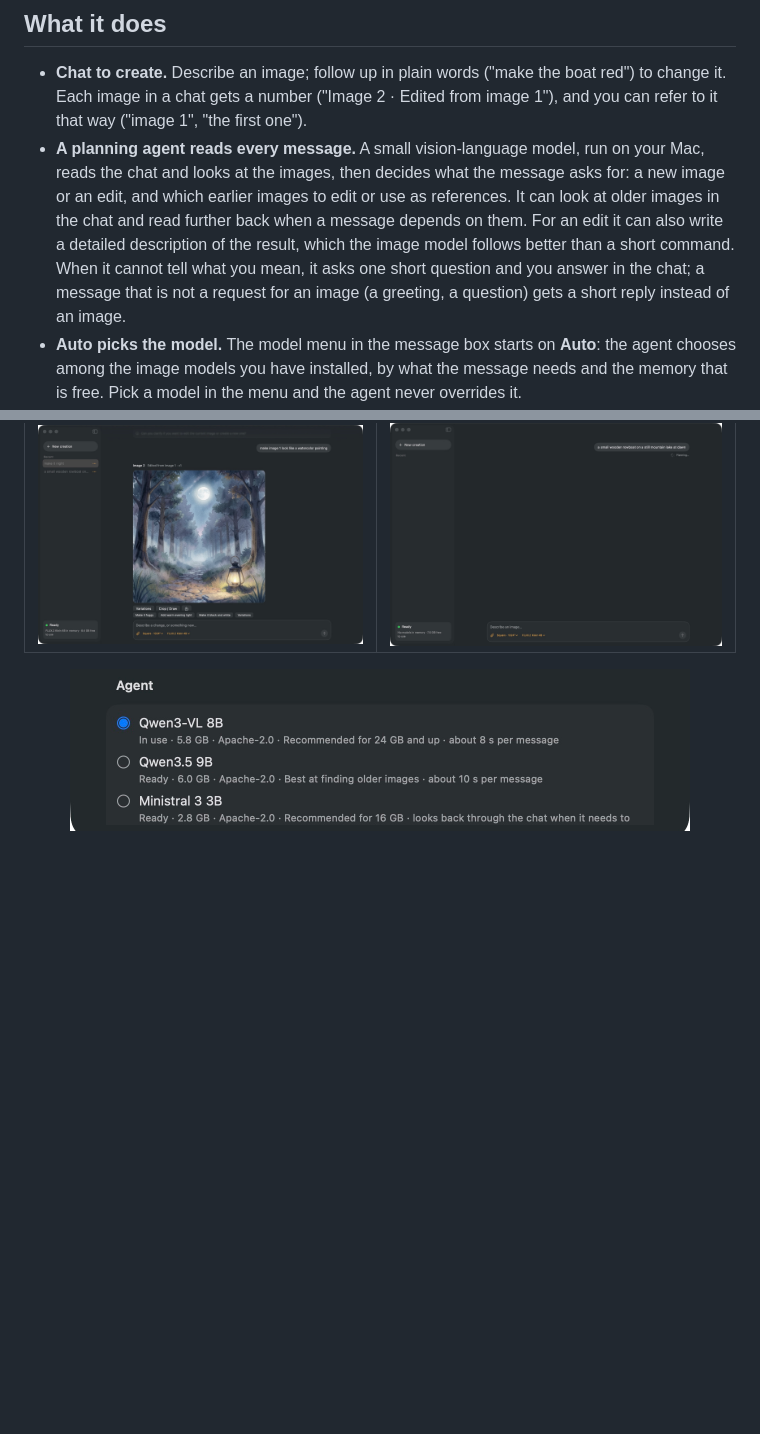
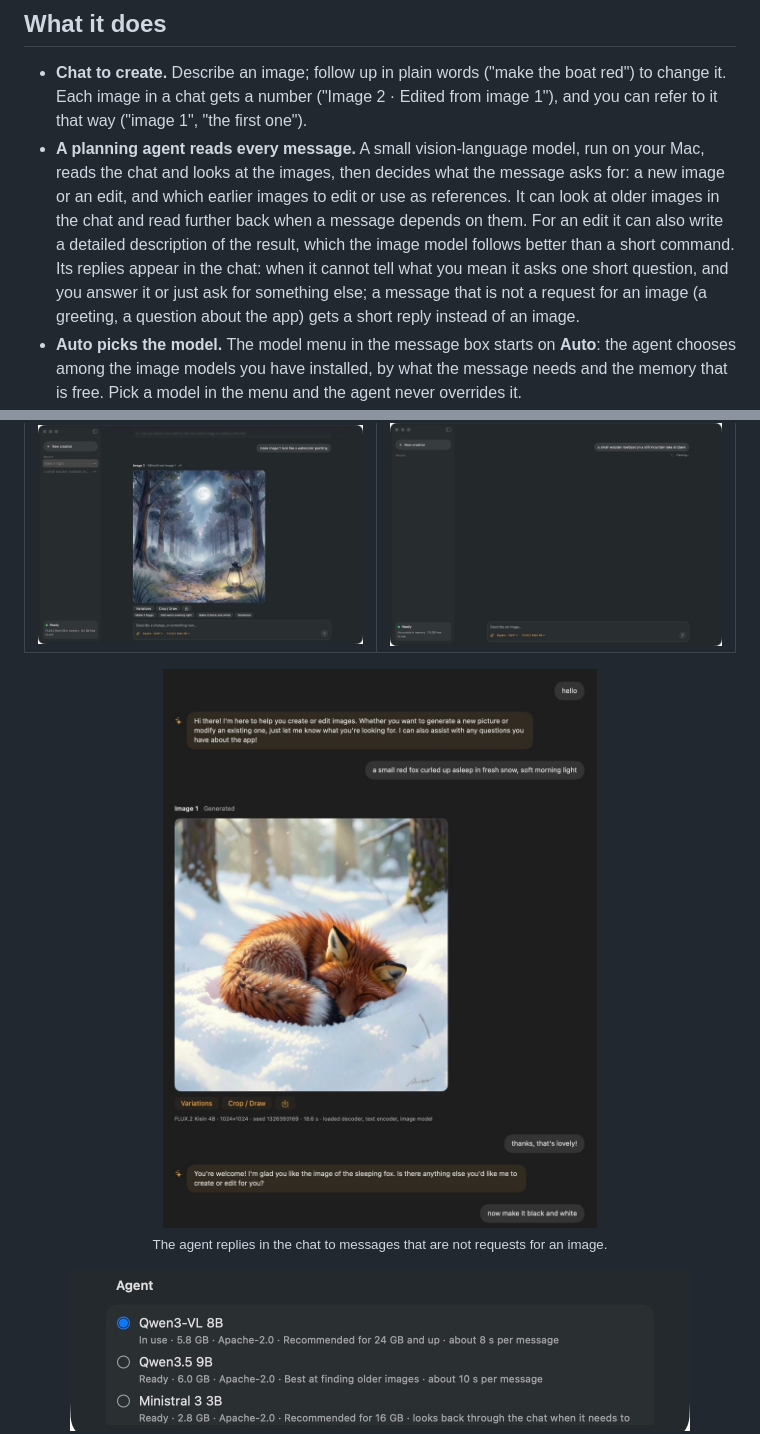
Before and after one commit to rootonchair/dmlx, a Markdown page: README.md, 2 parts joined by grey strips. Rendered like a GitHub page; pictures changed too: docs/screenshots/agent-replies.jpg (added); blank space fills up the shorter version.

```diff
--- a/README.md
+++ b/README.md
@@ -12,7 +12,7 @@ Create and edit images by chatting, fully on your Mac. dMLX is a native macOS ap
 ## What it does
 
 - **Chat to create.** Describe an image; follow up in plain words ("make the boat red") to change it. Each image in a chat gets a number ("Image 2 · Edited from image 1"), and you can refer to it that way ("image 1", "the first one").
-- **A planning agent reads every message.** A small vision-language model, run on your Mac, reads the chat and looks at the images, then decides what the message asks for: a new image or an edit, and which earlier images to edit or use as references. It can look at older images in the chat and read further back when a message depends on them. For an edit it can also write a detailed description of the result, which the image model follows better than a short command. When it cannot tell what you mean, it asks one short question and you answer in the chat; a message that is not a request for an image (a greeting, a question) gets a short reply instead of an image.
+- **A planning agent reads every message.** A small vision-language model, run on your Mac, reads the chat and looks at the images, then decides what the message asks for: a new image or an edit, and which earlier images to edit or use as references. It can look at older images in the chat and read further back when a message depends on them. For an edit it can also write a detailed description of the result, which the image model follows better than a short command. Its replies appear in the chat: when it cannot tell what you mean it asks one short question, and you answer it or just ask for something else; a message that is not a request for an image (a greeting, a question about the app) gets a short reply instead of an image.
 - **Auto picks the model.** The model menu in the message box starts on **Auto**: the agent chooses among the image models you have installed, by what the message needs and the memory that is free. Pick a model in the menu and the agent never overrides it.
 - **Choose the agent.** Settings → Intelligence → Agent lists the agent models (Qwen3-VL 8B, Qwen3.5 9B, Ministral 3 3B, Qwen3-VL 4B; 2.8–6.0 GB downloads); picking one downloads it. Macs under 24 GB default to Ministral 3 3B. It is loaded only while it plans and freed before the image job starts. Without an agent model, messages are routed by rules and edits run as written.
 - **Keep typing while it works.** A sent message shows in the chat with "Planning…" while the agent decides; it is never dropped. In the chat whose image is being made, the send button becomes Stop and you can write your next message. A message sent from another chat waits for the image, then the agent plans it (on Macs with 32 GB or more it plans beside the image when both fit).
@@ -26,6 +26,12 @@ Create and edit images by chatting, fully on your Mac. dMLX is a native macOS ap
 | Refer to images by number | A sent message while the agent plans it |
 |---|---|
 | <img src="docs/screenshots/image-by-number.jpg" alt="'make image 1 look like a watercolor painting' gives Image 2, 'Edited from image 1': a moonlit forest path with a lantern, now in watercolor."> | <img src="docs/screenshots/planning.jpg" alt="A new chat: the message 'a small wooden rowboat on a still mountain lake at dawn' with 'Planning…' under it while the agent decides what to do."> |
+
+<p align="center">
+  <img src="docs/screenshots/agent-replies.jpg" width="620"
+       alt="The agent replies in the chat: 'hello' gets a greeting, 'thanks, that's lovely!' gets 'You're welcome! I'm glad you like the image of the sleeping fox', and the fox image sits between them.">
+  <br><sub>The agent replies in the chat to messages that are not requests for an image.</sub>
+</p>
 
 <p align="center">
   <img src="docs/screenshots/settings-agent.jpg" width="620"
```
Also changed, not shown: tasks/04-question-flow.md (+19 -0 lines), tasks/README.md (+3 -3 lines), 5 other files.
